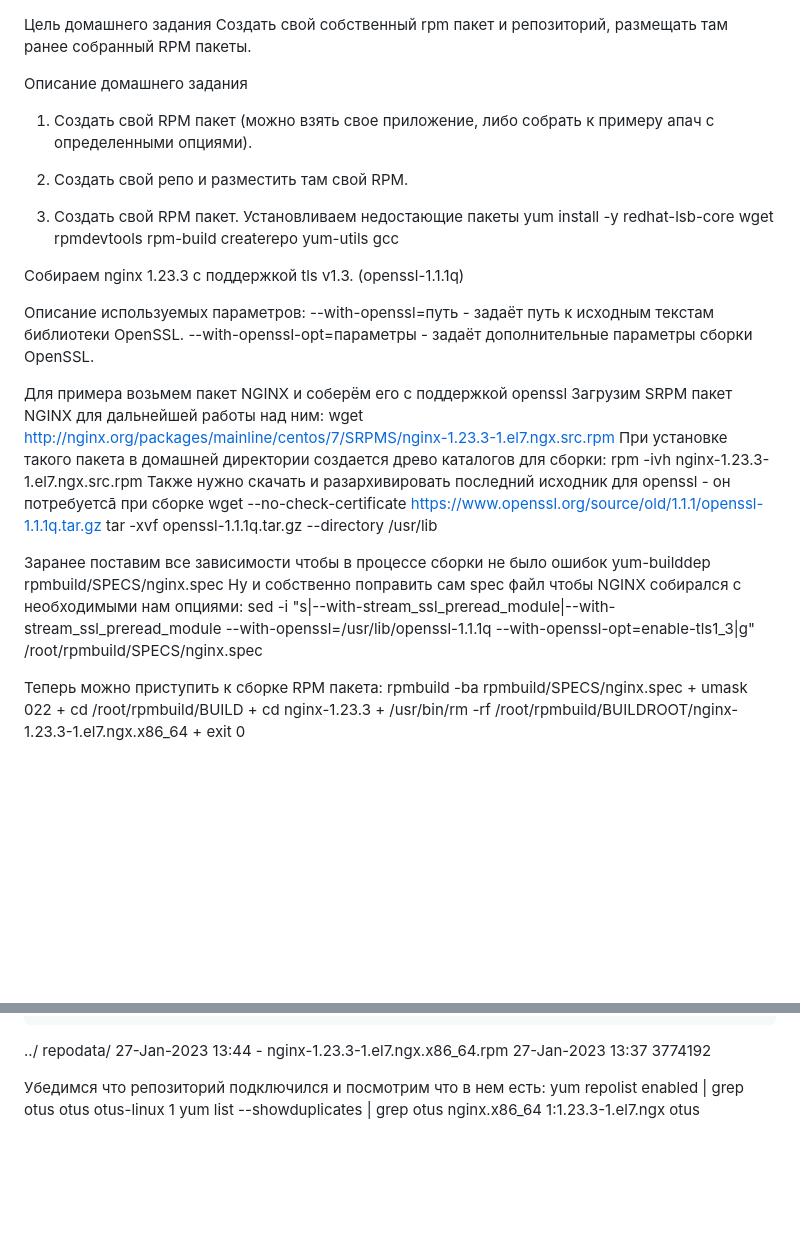
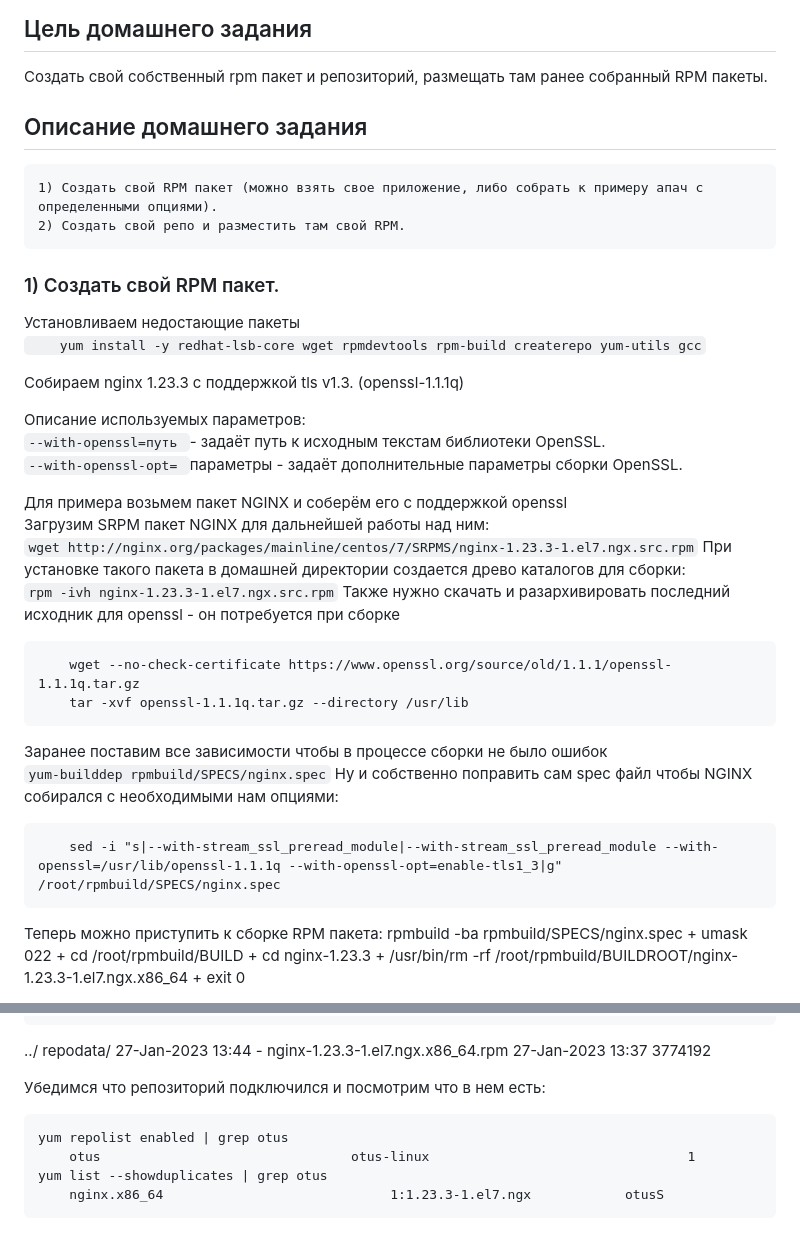
Before and after one commit to aleksandr1895/Otus-Administrator-Linux-Professional, a Markdown page: homework7_rpm/readme.md, 2 parts joined by grey strips. Drawn GitHub-style; blank space fills up the shorter version.

Commit message:
Домашнее задание по rpm

````diff
--- a/homework7_rpm/readme.md
+++ b/homework7_rpm/readme.md
@@ -1,36 +1,41 @@
 Цель домашнего задания
+----------------------
 Создать свой собственный rpm пакет и репозиторий, размещать там ранее собранный RPM пакеты.
 
 Описание домашнего задания
+--------------------------
+```
 1) Создать свой RPM пакет (можно взять свое приложение, либо собрать к примеру апач с определенными опциями).
 2) Создать свой репо и разместить там свой RPM.
+```
 
+### 1) Создать свой RPM пакет.
 
-1) Создать свой RPM пакет.
 Установливаем недостающие пакеты
-    yum install -y redhat-lsb-core wget rpmdevtools rpm-build createrepo yum-utils gcc
+``    yum install -y redhat-lsb-core wget rpmdevtools rpm-build createrepo yum-utils gcc``
 
 Собираем nginx 1.23.3 c поддержкой tls v1.3. (openssl-1.1.1q)
 
  Описание используемых параметров:
-    --with-openssl=путь - задаёт путь к исходным текстам библиотеки OpenSSL.
-    --with-openssl-opt=параметры - задаёт дополнительные параметры сборки OpenSSL.
+    ``--with-openssl=путь ``- задаёт путь к исходным текстам библиотеки OpenSSL.
+    ``--with-openssl-opt= ``параметры - задаёт дополнительные параметры сборки OpenSSL.
 
 Для примера возьмем пакет NGINX и соберём его с поддержкой openssl
 Загрузим SRPM пакет NGINX для дальнейшей работы над ним:
-    wget http://nginx.org/packages/mainline/centos/7/SRPMS/nginx-1.23.3-1.el7.ngx.src.rpm
-При установке такого пакета в домашней директории создается древо каталогов для
-сборки:
-    rpm -ivh nginx-1.23.3-1.el7.ngx.src.rpm
-Также нужно скачать и разархивировать последний исходник для openssl - он потребуетсā при сборке
+    ``wget http://nginx.org/packages/mainline/centos/7/SRPMS/nginx-1.23.3-1.el7.ngx.src.rpm``
+При установке такого пакета в домашней директории создается древо каталогов для сборки:
+    ``rpm -ivh nginx-1.23.3-1.el7.ngx.src.rpm``
+Также нужно скачать и разархивировать последний исходник для openssl - он потребуется при сборке
+```
     wget --no-check-certificate https://www.openssl.org/source/old/1.1.1/openssl-1.1.1q.tar.gz
     tar -xvf openssl-1.1.1q.tar.gz --directory /usr/lib
-
+```
 Заранее поставим все зависимости чтобы в процессе сборки не было ошибок
-    yum-builddep rpmbuild/SPECS/nginx.spec
+    ``yum-builddep rpmbuild/SPECS/nginx.spec``
 Ну и собственно поправить сам spec файл чтобы NGINX собирался с необходимыми нам опциями:
+```
     sed -i "s|--with-stream_ssl_preread_module|--with-stream_ssl_preread_module --with-openssl=/usr/lib/openssl-1.1.1q --with-openssl-opt=enable-tls1_3|g" /root/rpmbuild/SPECS/nginx.spec
-
+```
 Теперь можно приступить к сборке RPM пакета:
     rpmbuild -ba rpmbuild/SPECS/nginx.spec
         + umask 022
@@ -112,7 +117,8 @@ nginx-1.23.3-1.el7.ngx.x86_64.rpm                  27-Jan-2023 13:37
 
 
 Убедимся что репозиторий подключился и посмотрим что в нем есть:
+
     yum repolist enabled | grep otus
         otus                                otus-linux                                 1
     yum list --showduplicates | grep otus
-        nginx.x86_64                             1:1.23.3-1.el7.ngx            otus
+        nginx.x86_64                             1:1.23.3-1.el7.ngx            otusS
````
Also changed, not shown: other parts of homework7_rpm/readme.md (+2 -2 lines).
